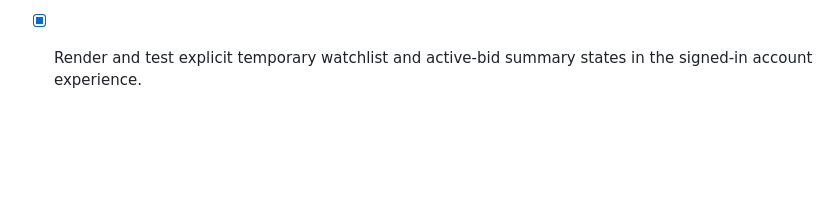
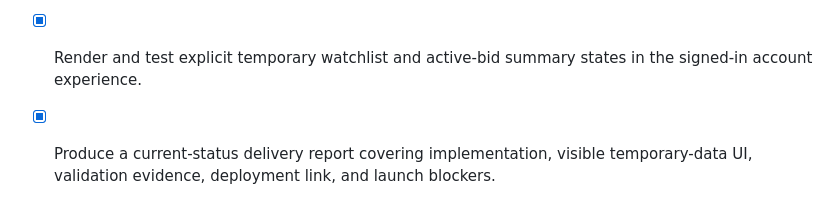
Before and after one commit to same7egypt-pixel/mazad, a Markdown page: todo.md, the part around the change. GitHub-like rendering; blank space fills up the shorter version.

```diff
--- a/todo.md
+++ b/todo.md
@@ -60,3 +60,4 @@
 - [x] Populate the auction detail and signed-in account views with clearly labelled temporary auction, bid, watchlist, order, wallet, and notification states.
 - [x] Add unit and visual verification for the temporary-data presentation layer and document the Laravel replacement boundary.
 - [x] Render and test explicit temporary watchlist and active-bid summary states in the signed-in account experience.
+- [x] Produce a current-status delivery report covering implementation, visible temporary-data UI, validation evidence, deployment link, and launch blockers.
```
Also changed, not shown: docs/CURRENT_STATUS_REPORT_AR.md (added, +77 -0 lines).
